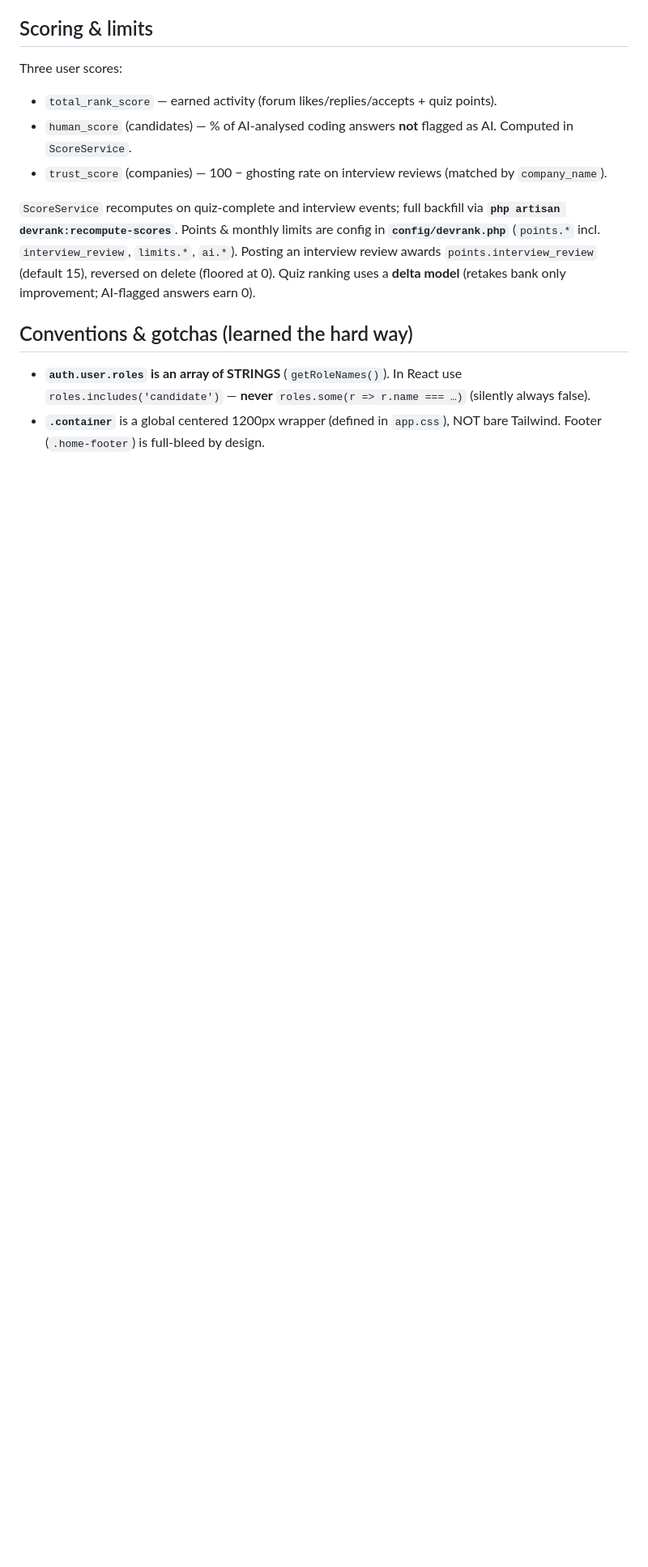
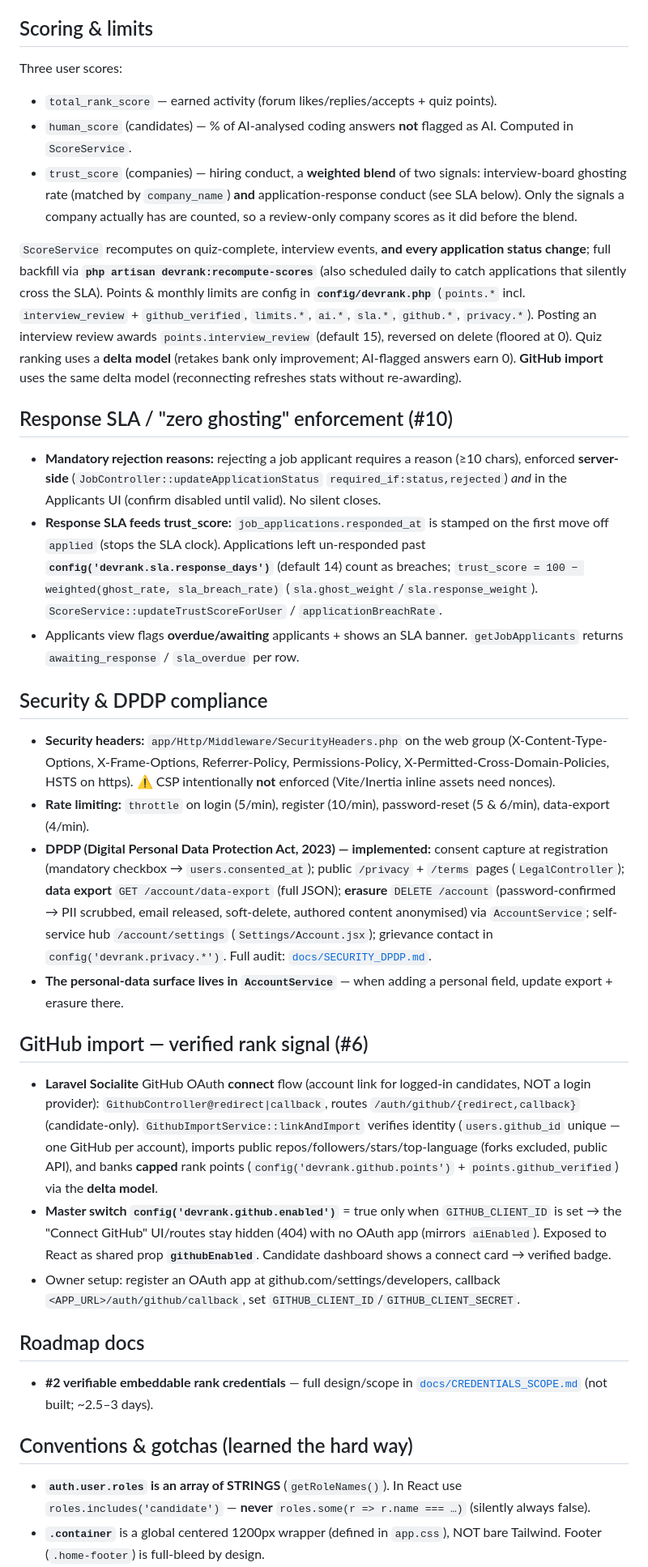
Before and after one commit to samar3088/devrank, a Markdown page: CLAUDE.md, the part around the change. Shown at 81% size. GitHub-like rendering; blank space fills up the shorter version.

Commit message:
docs: update CLAUDE.md + handoff for SLA, security/DPDP, GitHub import, #2 scope
Co-Authored-By: Claude Opus 4.8 <noreply@anthropic.com>

```diff
--- a/CLAUDE.md
+++ b/CLAUDE.md
@@ -33,12 +33,30 @@ Full role→feature breakdown: the shared "DevRank — Functionality by Role" do
 Three user scores:
 - `total_rank_score` — earned activity (forum likes/replies/accepts + quiz points).
 - `human_score` (candidates) — % of AI-analysed coding answers **not** flagged as AI. Computed in `ScoreService`.
-- `trust_score` (companies) — 100 − ghosting rate on interview reviews (matched by `company_name`).
+- `trust_score` (companies) — hiring conduct, a **weighted blend** of two signals: interview-board ghosting rate (matched by `company_name`) **and** application-response conduct (see SLA below). Only the signals a company actually has are counted, so a review-only company scores as it did before the blend.
 
-`ScoreService` recomputes on quiz-complete and interview events; full backfill via **`php artisan devrank:recompute-scores`**.
-Points & monthly limits are config in **`config/devrank.php`** (`points.*` incl. `interview_review`, `limits.*`, `ai.*`).
+`ScoreService` recomputes on quiz-complete, interview events, **and every application status change**; full backfill via **`php artisan devrank:recompute-scores`** (also scheduled daily to catch applications that silently cross the SLA). Points & monthly limits are config in **`config/devrank.php`** (`points.*` incl. `interview_review` + `github_verified`, `limits.*`, `ai.*`, `sla.*`, `github.*`, `privacy.*`).
 Posting an interview review awards `points.interview_review` (default 15), reversed on delete (floored at 0).
-Quiz ranking uses a **delta model** (retakes bank only improvement; AI-flagged answers earn 0).
+Quiz ranking uses a **delta model** (retakes bank only improvement; AI-flagged answers earn 0). **GitHub import** uses the same delta model (reconnecting refreshes stats without re-awarding).
+
+## Response SLA / "zero ghosting" enforcement (#10)
+- **Mandatory rejection reasons:** rejecting a job applicant requires a reason (≥10 chars), enforced **server-side** (`JobController::updateApplicationStatus` `required_if:status,rejected`) *and* in the Applicants UI (confirm disabled until valid). No silent closes.
+- **Response SLA feeds trust_score:** `job_applications.responded_at` is stamped on the first move off `applied` (stops the SLA clock). Applications left un-responded past **`config('devrank.sla.response_days')`** (default 14) count as breaches; `trust_score = 100 − weighted(ghost_rate, sla_breach_rate)` (`sla.ghost_weight`/`sla.response_weight`). `ScoreService::updateTrustScoreForUser` / `applicationBreachRate`.
+- Applicants view flags **overdue/awaiting** applicants + shows an SLA banner. `getJobApplicants` returns `awaiting_response` / `sla_overdue` per row.
+
+## Security & DPDP compliance
+- **Security headers:** `app/Http/Middleware/SecurityHeaders.php` on the web group (X-Content-Type-Options, X-Frame-Options, Referrer-Policy, Permissions-Policy, X-Permitted-Cross-Domain-Policies, HSTS on https). ⚠️ CSP intentionally **not** enforced (Vite/Inertia inline assets need nonces).
+- **Rate limiting:** `throttle` on login (5/min), register (10/min), password-reset (5 & 6/min), data-export (4/min).
+- **DPDP (Digital Personal Data Protection Act, 2023) — implemented:** consent capture at registration (mandatory checkbox → `users.consented_at`); public `/privacy` + `/terms` pages (`LegalController`); **data export** `GET /account/data-export` (full JSON); **erasure** `DELETE /account` (password-confirmed → PII scrubbed, email released, soft-delete, authored content anonymised) via `AccountService`; self-service hub `/account/settings` (`Settings/Account.jsx`); grievance contact in `config('devrank.privacy.*')`. Full audit: [`docs/SECURITY_DPDP.md`](docs/SECURITY_DPDP.md).
+- **The personal-data surface lives in `AccountService`** — when adding a personal field, update export + erasure there.
+
+## GitHub import — verified rank signal (#6)
+- **Laravel Socialite** GitHub OAuth **connect** flow (account link for logged-in candidates, NOT a login provider): `GithubController@redirect|callback`, routes `/auth/github/{redirect,callback}` (candidate-only). `GithubImportService::linkAndImport` verifies identity (`users.github_id` unique — one GitHub per account), imports public repos/followers/stars/top-language (forks excluded, public API), and banks **capped** rank points (`config('devrank.github.points')` + `points.github_verified`) via the **delta model**.
+- **Master switch `config('devrank.github.enabled')`** = true only when `GITHUB_CLIENT_ID` is set → the "Connect GitHub" UI/routes stay hidden (404) with no OAuth app (mirrors `aiEnabled`). Exposed to React as shared prop **`githubEnabled`**. Candidate dashboard shows a connect card → verified badge.
+- Owner setup: register an OAuth app at github.com/settings/developers, callback `<APP_URL>/auth/github/callback`, set `GITHUB_CLIENT_ID`/`GITHUB_CLIENT_SECRET`.
+
+## Roadmap docs
+- **#2 verifiable embeddable rank credentials** — full design/scope in [`docs/CREDENTIALS_SCOPE.md`](docs/CREDENTIALS_SCOPE.md) (not built; ~2.5–3 days).
 
 ## Conventions & gotchas (learned the hard way)
 - **`auth.user.roles` is an array of STRINGS** (`getRoleNames()`). In React use `roles.includes('candidate')` — **never** `roles.some(r => r.name === …)` (silently always false).
```
Also changed, not shown: handoff.md (+25 -13 lines).
